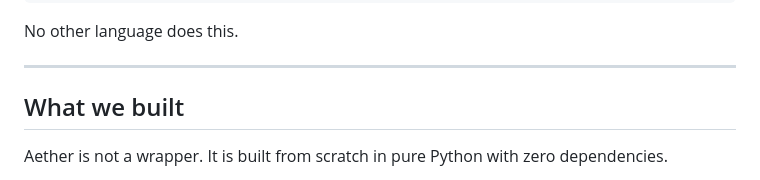
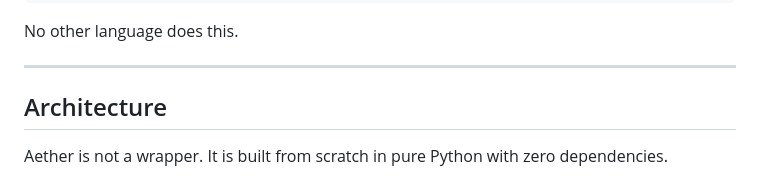
Before and after one commit to Bernardo-R-O-Carvalho/Aether, a Markdown page: README.md, the part around the change. Drawn GitHub-style.

```diff
--- a/README.md
+++ b/README.md
@@ -139,7 +139,7 @@ No other language does this.
 
 ---
 
-## What we built
+## Architecture
 
 Aether is not a wrapper. It is built from scratch in pure Python with zero dependencies.
 
```
